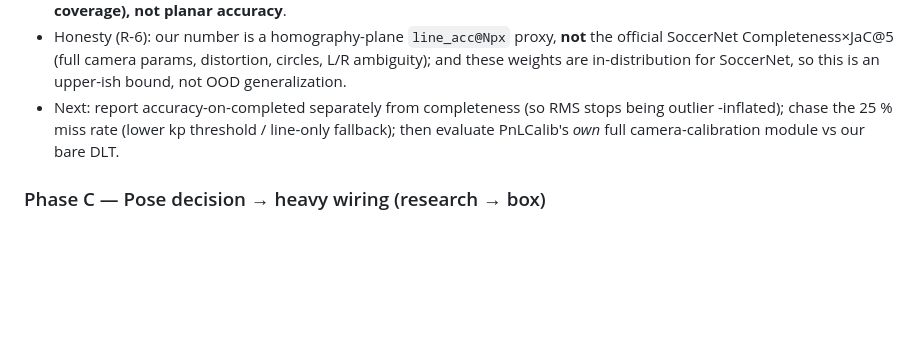
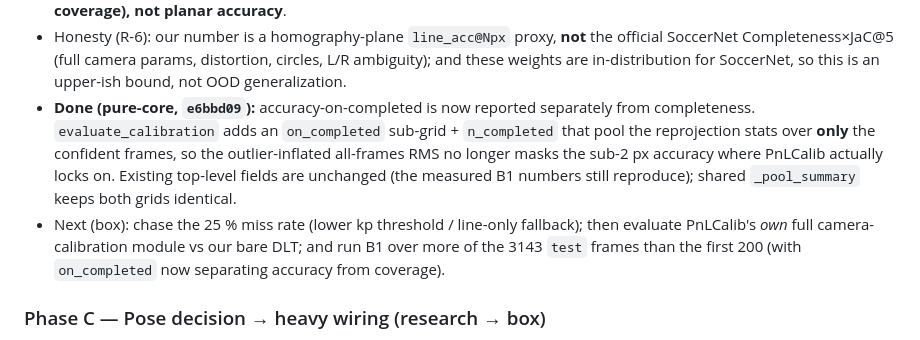
Before and after one commit to chubuchnyi/fifa, a Markdown page: docs/m1-status-and-plan.md, the part around the change. Rendered like a GitHub page; blank space fills up the shorter version.

Commit message:
docs(m1): mark accuracy-on-completed metric done (Phase B follow-up)
The first Phase B "Next" item (report accuracy-on-completed separately from
completeness) is implemented in e6bbd09; the remaining two follow-ups are
box-gated.

Co-Authored-By: Claude Opus 4.7 <noreply@anthropic.com>

```diff
--- a/docs/m1-status-and-plan.md
+++ b/docs/m1-status-and-plan.md
@@ -104,9 +104,14 @@ The pure-core, unit-testable work that needs no GPU and no external asset:
 - Honesty (R-6): our number is a homography-plane `line_acc@Npx` proxy, **not** the official
   SoccerNet Completeness×JaC@5 (full camera params, distortion, circles, L/R ambiguity); and these
   weights are in-distribution for SoccerNet, so this is an upper-ish bound, not OOD generalization.
-- Next: report accuracy-on-completed separately from completeness (so RMS stops being outlier
-  -inflated); chase the 25 % miss rate (lower kp threshold / line-only fallback); then evaluate
-  PnLCalib's *own* full camera-calibration module vs our bare DLT.
+- **Done (pure-core, `e6bbd09`):** accuracy-on-completed is now reported separately from
+  completeness. `evaluate_calibration` adds an `on_completed` sub-grid + `n_completed` that pool the
+  reprojection stats over **only** the confident frames, so the outlier-inflated all-frames RMS no
+  longer masks the sub-2 px accuracy where PnLCalib actually locks on. Existing top-level fields are
+  unchanged (the measured B1 numbers still reproduce); shared `_pool_summary` keeps both grids identical.
+- Next (box): chase the 25 % miss rate (lower kp threshold / line-only fallback); then evaluate
+  PnLCalib's *own* full camera-calibration module vs our bare DLT; and run B1 over more of the 3143
+  `test` frames than the first 200 (with `on_completed` now separating accuracy from coverage).
 
 ### Phase C — Pose decision → heavy wiring (research → box)
 - **B2** finalize the pose model against WorldPose — bake-off procedure in
```
